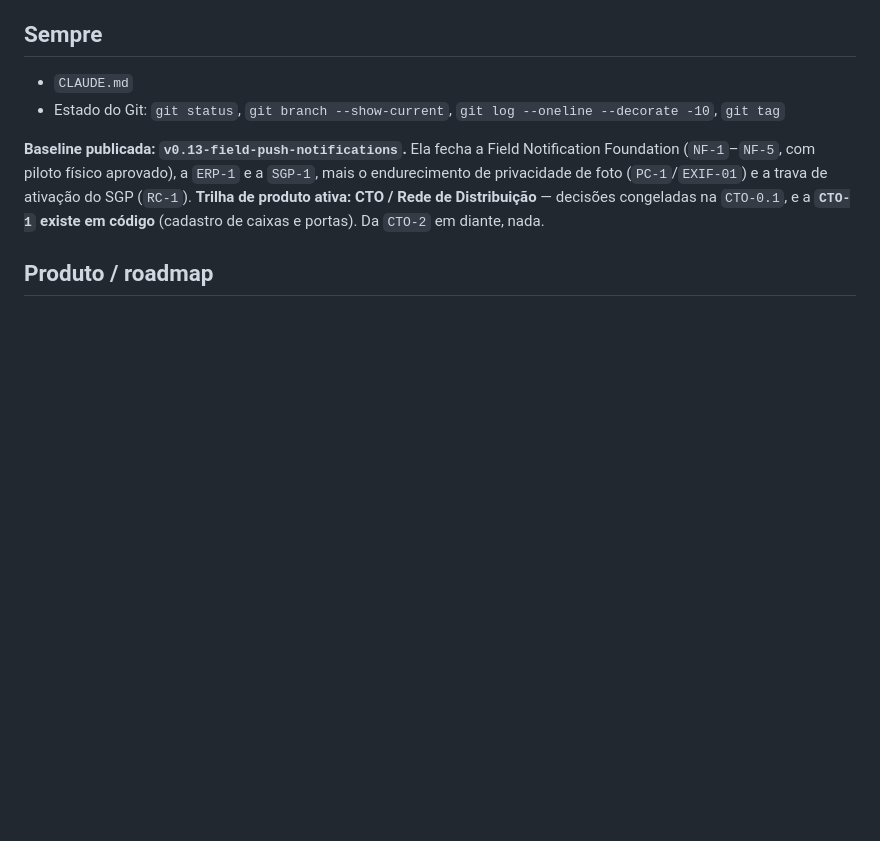
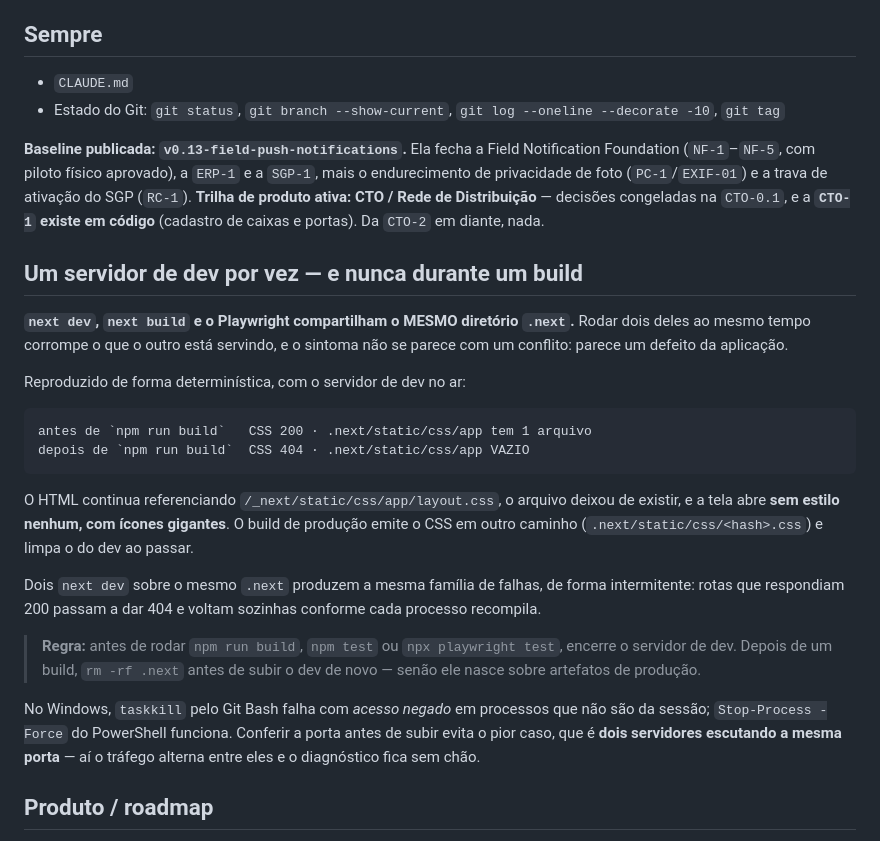
Before and after one commit to JamalSoftware/AlfaOS, a Markdown page: docs/CONTEXT-MAP.md, the part around the change. Drawn GitHub-style; blank space fills up the shorter version.

Commit message:
docs: record the shared .next incident that broke CSS
A aplicação passou a abrir sem CSS depois da CTO-1.4, e NÃO era regressão
de código. Nenhuma linha de produção foi alterada neste commit.

O commit suspeito (b9ba8d5) toca cinco arquivos, e nenhum é CSS, layout,
config, package.json ou lockfile; o componente alterado é da rota
/ctos/[id], enquanto o sintoma estava em /dashboard. Com o .next limpo e
UM servidor de dev, o mesmo commit serve o CSS em 200 nas três telas.

A causa foi provada por reprodução determinística, e não por eliminação:
next dev, next build e o Playwright compartilham o mesmo diretório .next.
Com o servidor de dev no ar,

  antes de `npm run build`   CSS 200 · .next/static/css/app com 1 arquivo
  depois de `npm run build`  CSS 404 · .next/static/css/app VAZIO

que é exatamente o sintoma relatado — o HTML continua pedindo
/_next/static/css/app/layout.css e o arquivo deixou de existir. O build de
produção emite o CSS em .next/static/css/<hash>.css e limpa o do dev ao
passar. Dois `next dev` sobre o mesmo .next produzem a mesma família de
falhas, de forma intermitente: uma rota que respondia 200 passa a dar 404
e volta sozinha.

Fui eu quem causou, ao rodar os gates com o servidor de validação ativo.
Também encontrei dois servidores escutando a porta 3000 ao mesmo tempo,
um deles órfão de execuções anteriores.

Isso corrige uma explicação que dei antes: atribuí as falhas
intermitentes de Playwright durante a CTO-1.3/1.4 a "contenção de
recursos". A causa precisa é o compartilhamento do .next.

O pipeline de CSS está saudável: o build de produção emite 24.744 bytes
de Tailwind sem um único aviso de PostCSS.

Co-Authored-By: Claude Opus 5 <noreply@anthropic.com>

````diff
--- a/docs/CONTEXT-MAP.md
+++ b/docs/CONTEXT-MAP.md
@@ -10,6 +10,38 @@ Regra geral: leia a seção "Sempre" em toda sessão nova, depois **só** as se
 * Estado do Git: `git status`, `git branch --show-current`, `git log --oneline --decorate -10`, `git tag`
 
 **Baseline publicada: `v0.13-field-push-notifications`.** Ela fecha a Field Notification Foundation (`NF-1`–`NF-5`, com piloto físico aprovado), a `ERP-1` e a `SGP-1`, mais o endurecimento de privacidade de foto (`PC-1`/`EXIF-01`) e a trava de ativação do SGP (`RC-1`). **Trilha de produto ativa: CTO / Rede de Distribuição** — decisões congeladas na `CTO-0.1`, e a **`CTO-1` existe em código** (cadastro de caixas e portas). Da `CTO-2` em diante, nada.
+
+## Um servidor de dev por vez — e nunca durante um build
+
+**`next dev`, `next build` e o Playwright compartilham o MESMO diretório
+`.next`.** Rodar dois deles ao mesmo tempo corrompe o que o outro está
+servindo, e o sintoma não se parece com um conflito: parece um defeito da
+aplicação.
+
+Reproduzido de forma determinística, com o servidor de dev no ar:
+
+```text
+antes de `npm run build`   CSS 200 · .next/static/css/app tem 1 arquivo
+depois de `npm run build`  CSS 404 · .next/static/css/app VAZIO
+```
+
+O HTML continua referenciando `/_next/static/css/app/layout.css`, o arquivo
+deixou de existir, e a tela abre **sem estilo nenhum, com ícones gigantes**. O
+build de produção emite o CSS em outro caminho (`.next/static/css/<hash>.css`)
+e limpa o do dev ao passar.
+
+Dois `next dev` sobre o mesmo `.next` produzem a mesma família de falhas, de
+forma intermitente: rotas que respondiam 200 passam a dar 404 e voltam sozinhas
+conforme cada processo recompila.
+
+> **Regra:** antes de rodar `npm run build`, `npm test` ou `npx playwright
+> test`, encerre o servidor de dev. Depois de um build, `rm -rf .next` antes de
+> subir o dev de novo — senão ele nasce sobre artefatos de produção.
+
+No Windows, `taskkill` pelo Git Bash falha com *acesso negado* em processos que
+não são da sessão; `Stop-Process -Force` do PowerShell funciona. Conferir a
+porta antes de subir evita o pior caso, que é **dois servidores escutando a
+mesma porta** — aí o tráfego alterna entre eles e o diagnóstico fica sem chão.
 
 ## Produto / roadmap
 
````
Also changed, not shown: CLAUDE.md (+6 -0 lines).
